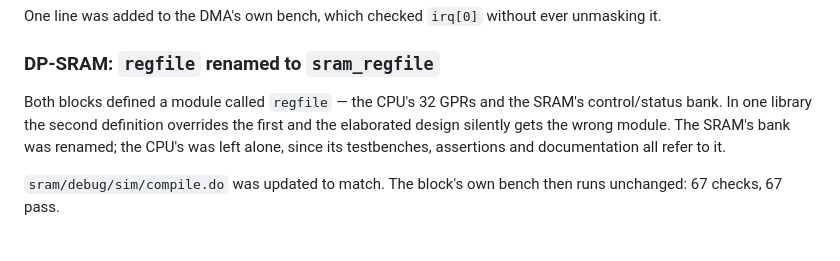
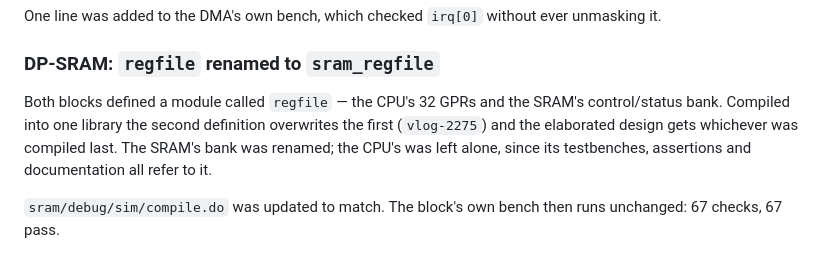
Before and after one commit to C0SM1N23/siemens, a Markdown page: INTEGRATION.md, the part around the change. Drawn GitHub-style.

Commit message:
tweak the integration notes

```diff
--- a/INTEGRATION.md
+++ b/INTEGRATION.md
@@ -61,10 +61,10 @@ unmasking it.
 ### DP-SRAM: `regfile` renamed to `sram_regfile`
 
 Both blocks defined a module called `regfile` — the CPU's 32 GPRs and the
-SRAM's control/status bank. In one library the second definition overrides the
-first and the elaborated design silently gets the wrong module. The SRAM's bank
-was renamed; the CPU's was left alone, since its testbenches, assertions and
-documentation all refer to it.
+SRAM's control/status bank. Compiled into one library the second definition
+overwrites the first (`vlog-2275`) and the elaborated design gets whichever was
+compiled last. The SRAM's bank was renamed; the CPU's was left alone, since its
+testbenches, assertions and documentation all refer to it.
 
 `sram/debug/sim/compile.do` was updated to match. The block's own bench then
 runs unchanged: 67 checks, 67 pass.
```
